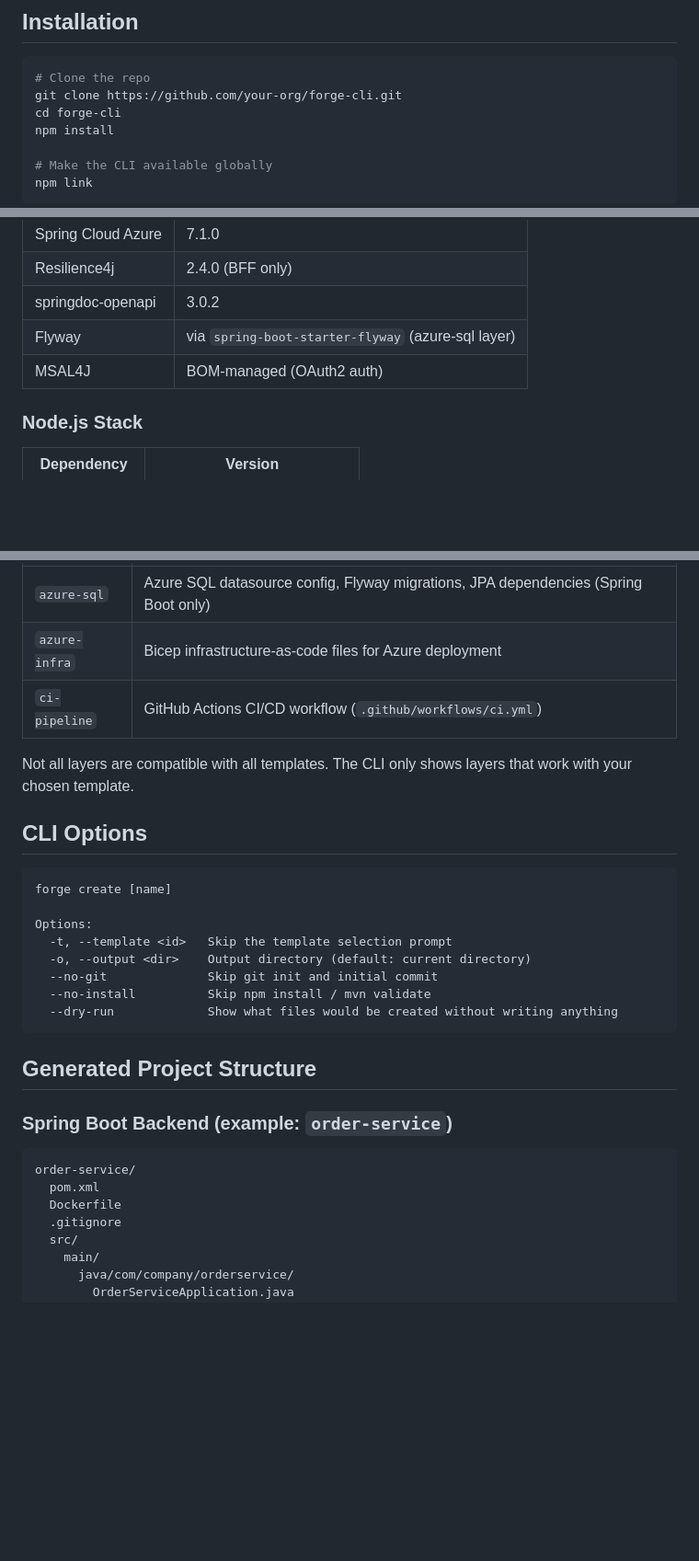
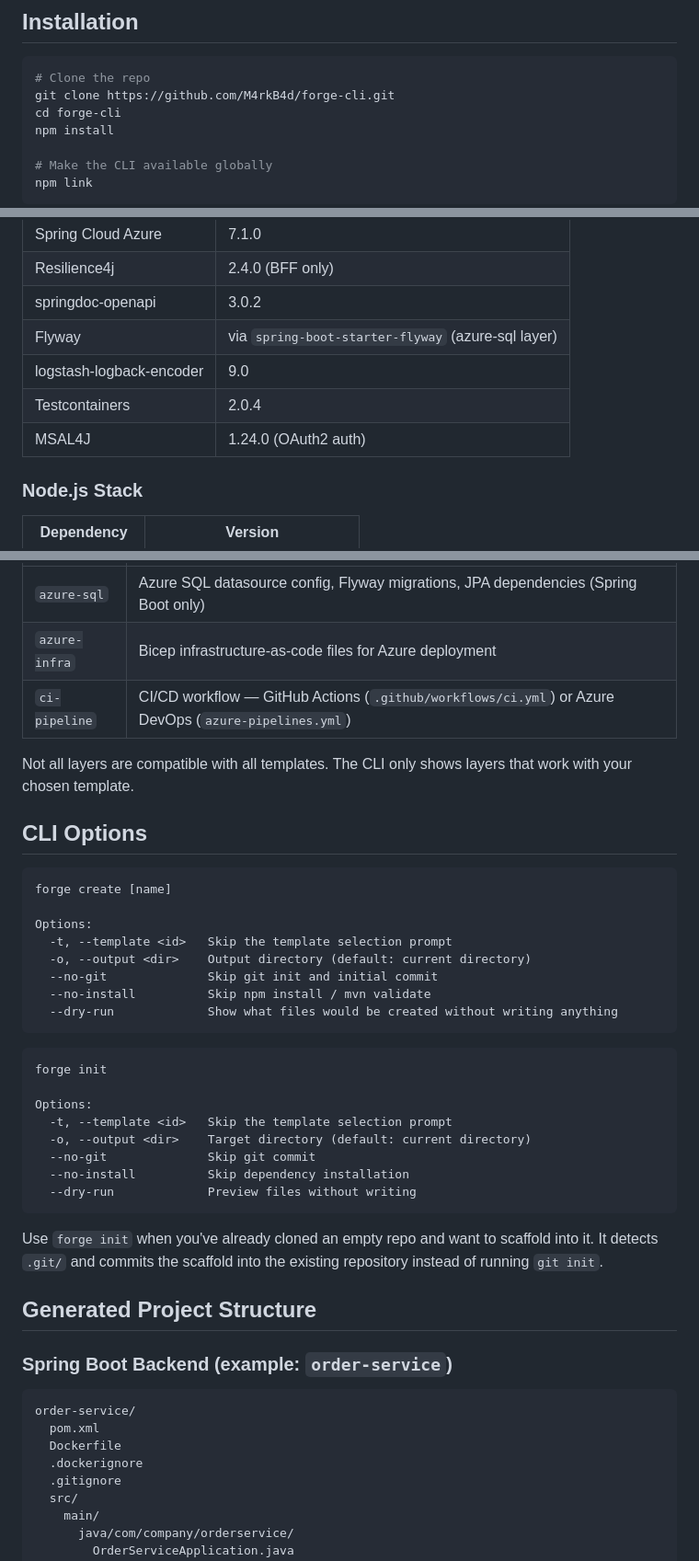
Before and after one commit to M4rkB4d/forge-cli, a Markdown page: README.md, 3 parts joined by grey strips. Shown at 92% size. Rendered like a GitHub page; blank space fills up the shorter version.

Commit message:
Update README with version matrix, forge init docs, and CI layer details
- Add logstash-logback-encoder 9.0, Testcontainers 2.0.4, MSAL4J 1.24.0 to version matrix
- Fix Axios version to 1.14.1
- Document forge init command and its options
- Update ci-pipeline layer to mention Azure DevOps support
- Add .dockerignore to project structure examples
- Update test count to 154
- Fix git clone URL

````diff
--- a/README.md
+++ b/README.md
@@ -12,7 +12,7 @@ Project scaffolding tool that generates production-grade, org-standard starter p
 
 ```bash
 # Clone the repo
-git clone https://github.com/your-org/forge-cli.git
+git clone https://github.com/M4rkB4d/forge-cli.git
 cd forge-cli
 npm install
 
@@ -96,7 +99,9 @@ Once you confirm, Forge generates the project, initializes git, and installs dep
 | Resilience4j | 2.4.0 (BFF only) |
 | springdoc-openapi | 3.0.2 |
 | Flyway | via `spring-boot-starter-flyway` (azure-sql layer) |
-| MSAL4J | BOM-managed (OAuth2 auth) |
+| logstash-logback-encoder | 9.0 |
+| Testcontainers | 2.0.4 |
+| MSAL4J | 1.24.0 (OAuth2 auth) |
 
 ### Node.js Stack
 
@@ -122,7 +127,7 @@ Layers are optional features that get merged into your generated project:
 |-------|-------------|
 | `azure-sql` | Azure SQL datasource config, Flyway migrations, JPA dependencies (Spring Boot only) |
 | `azure-infra` | Bicep infrastructure-as-code files for Azure deployment |
-| `ci-pipeline` | GitHub Actions CI/CD workflow (`.github/workflows/ci.yml`) |
+| `ci-pipeline` | CI/CD workflow — GitHub Actions (`.github/workflows/ci.yml`) or Azure DevOps (`azure-pipelines.yml`) |
 
 Not all layers are compatible with all templates. The CLI only shows layers that work with your chosen template.
 
@@ -139,6 +144,19 @@ Options:
   --dry-run             Show what files would be created without writing anything
 ```
 
+```
+forge init
+
+Options:
+  -t, --template <id>   Skip the template selection prompt
+  -o, --output <dir>    Target directory (default: current directory)
+  --no-git              Skip git commit
+  --no-install          Skip dependency installation
+  --dry-run             Preview files without writing
+```
+
+Use `forge init` when you've already cloned an empty repo and want to scaffold into it. It detects `.git/` and commits the scaffold into the existing repository instead of running `git init`.
+
 ## Generated Project Structure
 
 ### Spring Boot Backend (example: `order-service`)
@@ -147,6 +165,7 @@ Options:
 order-service/
   pom.xml
   Dockerfile
+  .dockerignore
   .gitignore
   src/
     main/
````
Also changed, not shown: other parts of README.md (+6 -2 lines).
